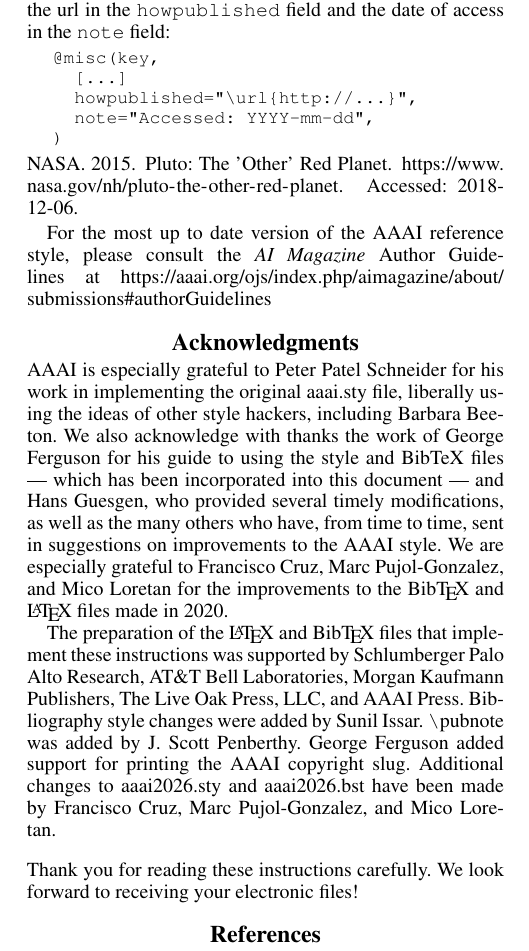
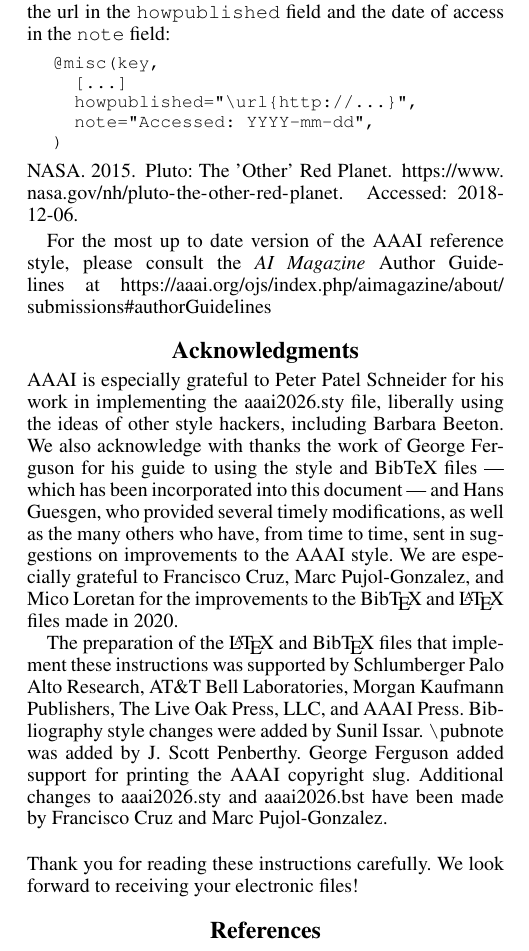
Before and after one commit to lnvadev/DarkBench_Plus, a LaTeX paper (aaai2026-unified-template.tex): part of one column of page 9 of 10, cut so that both start at the same text. Compiled offline with pdfLaTeX.

Commit message:
update ack

```diff
--- a/aaai2026-unified-template.tex
+++ b/aaai2026-unified-template.tex
@@ -861,7 +861,6 @@ For the most up to date version of the AAAI reference style, please consult the
 
 \section{Acknowledgments}
 
-\ifdefined\aaaianonymous
 % Anonymous submission version - shorter acknowledgments
 AAAI is especially grateful to Peter Patel Schneider for his work in implementing the aaai2026.sty file, liberally using the ideas of other style hackers, including Barbara Beeton. We also acknowledge with thanks the work of George Ferguson for his guide to using the style and BibTeX files --- which has been incorporated into this document --- and Hans Guesgen, who provided several timely modifications, as well as the many others who have, from time to time, sent in suggestions on improvements to the AAAI style. We are especially grateful to Francisco Cruz, Marc Pujol-Gonzalez, and Mico Loretan for the improvements to the Bib\TeX{} and \LaTeX{} files made in 2020.
 
@@ -869,15 +868,8 @@ The preparation of the \LaTeX{} and Bib\TeX{} files that implement these instruc
 
 \bigskip
 \noindent Thank you for reading these instructions carefully. We look forward to receiving your electronic files!
-\else
-% Camera-ready version - full acknowledgments
-AAAI is especially grateful to Peter Patel Schneider for his work in implementing the original aaai.sty file, liberally using the ideas of other style hackers, including Barbara Beeton. We also acknowledge with thanks the work of George Ferguson for his guide to using the style and BibTeX files --- which has been incorporated into this document --- and Hans Guesgen, who provided several timely modifications, as well as the many others who have, from time to time, sent in suggestions on improvements to the AAAI style. We are especially grateful to Francisco Cruz, Marc Pujol-Gonzalez, and Mico Loretan for the improvements to the Bib\TeX{} and \LaTeX{} files made in 2020.
 
-The preparation of the \LaTeX{} and Bib\TeX{} files that implement these instructions was supported by Schlumberger Palo Alto Research, AT\&T Bell Laboratories, Morgan Kaufmann Publishers, The Live Oak Press, LLC, and AAAI Press. Bibliography style changes were added by Sunil Issar. \verb+\+pubnote was added by J. Scott Penberthy. George Ferguson added support for printing the AAAI copyright slug. Additional changes to aaai2026.sty and aaai2026.bst have been made by Francisco Cruz, Marc Pujol-Gonzalez, and Mico Loretan.
 
-\bigskip
-\noindent Thank you for reading these instructions carefully. We look forward to receiving your electronic files!
-\fi
 
 % Note: \bibliographystyle{aaai2026} is automatically set by aaai2026.sty
 % Do not add \bibliographystyle{aaai2026} here as it will cause "Illegal, another \bibstyle command" error
```
